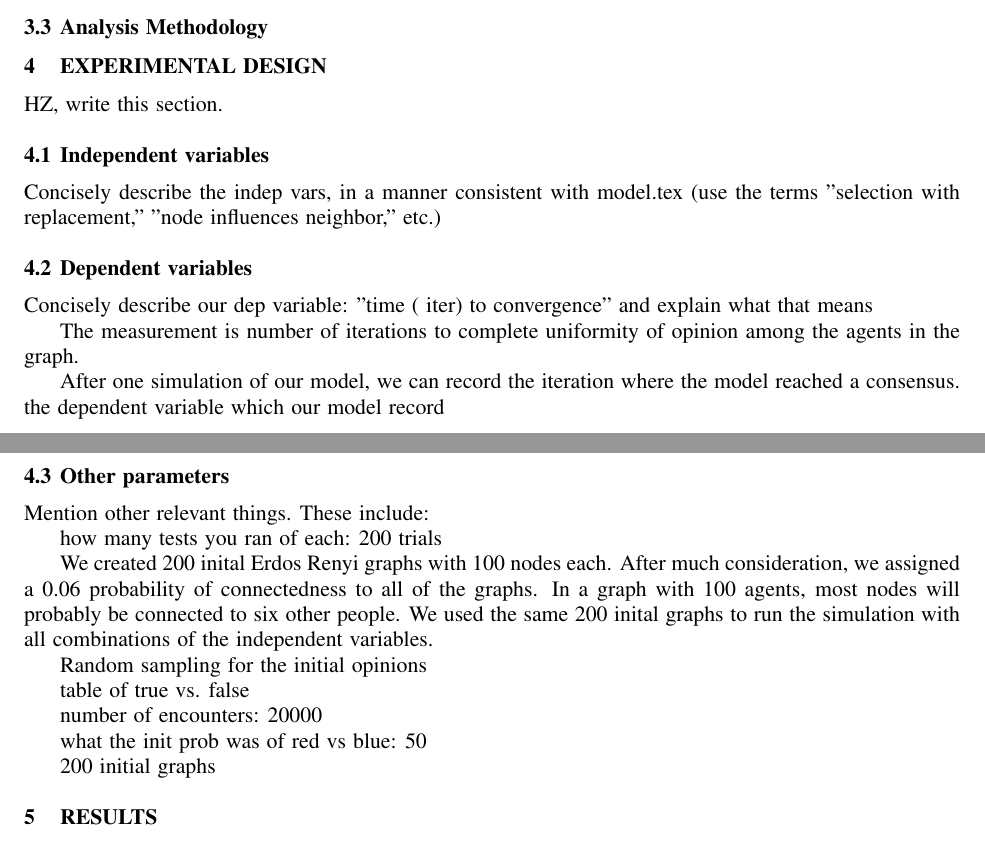
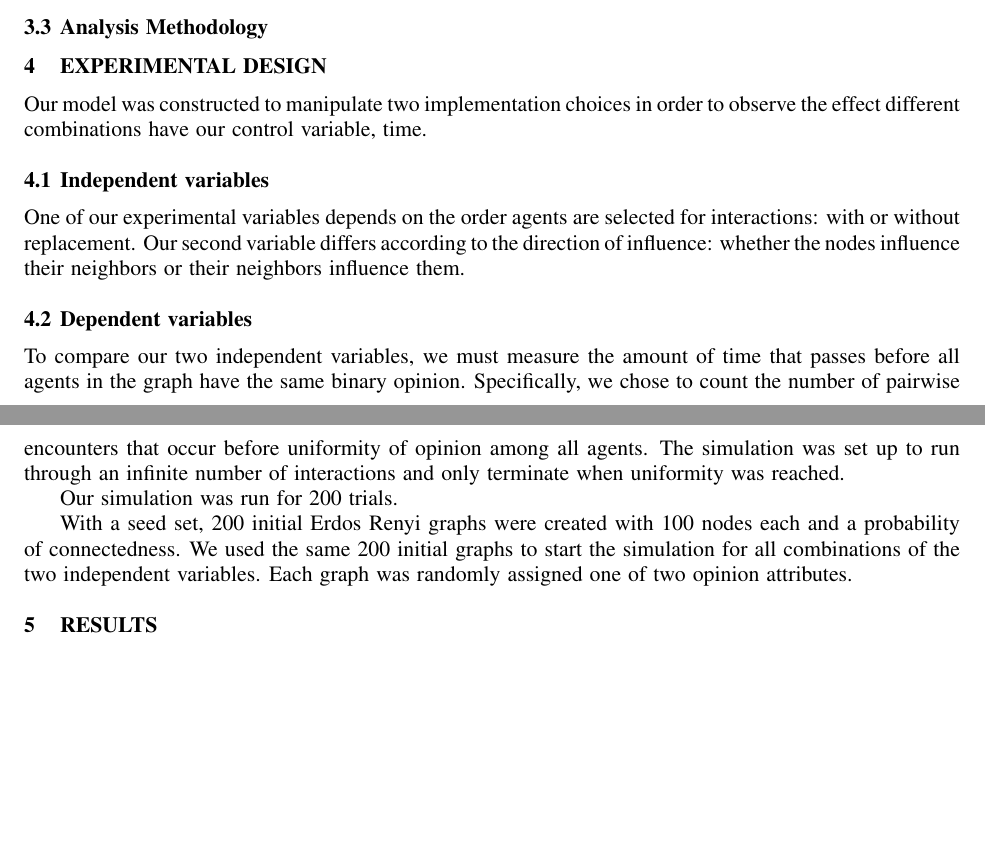
Before and after one commit to hzontine/polarbear, a LaTeX document (CSSSA/daviesZontine.tex, which reads CSSSA/design.tex): two parts of pages 4 and 5 of 6, joined at a grey line, cut so that both start at the same text, the shorter picture padded with empty space. Compiled offline with pdfLaTeX; an older LaTeX class or package is replaced by its successor.

Commit message:
Finished design

```diff
--- a/CSSSA/design.tex
+++ b/CSSSA/design.tex
@@ -1,48 +1,27 @@
 
 \section{EXPERIMENTAL DESIGN}
 
-HZ, write this section.
+Our model was constructed to manipulate two implementation choices in order
+to observe the effect different combinations have our control variable, time.
 
 \subsection{Independent variables}
 
-Concisely describe the indep vars, in a manner consistent with model.tex (use
-the terms "selection with replacement," "node influences neighbor," etc.)
-
+One of our experimental variables depends on the order agents are selected
+for interactions: with or without replacement. Our second variable differs
+according to the direction of influence: whether the nodes influence their
+neighbors or their neighbors influence them.
 
 \subsection{Dependent variables}
 
-Concisely describe our dep variable: "time (# iter) to convergence" and
-explain what that means
+To compare our two independent variables, we must measure the amount of time that
+passes before all agents in the graph have the same binary opinion. Specifically,
+we chose to count the number of pairwise encounters that occur before uniformity
+of opinion among all agents. The simulation was set up to run through an infinite
+number of interactions and only terminate when uniformity was reached.
 
-The measurement is number of iterations to complete uniformity of opinion
-among the agents in the graph.
+Our simulation was run for 200 trials.
 
-
-After one simulation of our model, we can record the iteration where the model
-reached a consensus.
- the dependent variable which our model record
-
-\subsection{Other parameters}
-
-Mention other relevant things. These include:
-
-how many tests you ran of each: 200 trials
-
-We created 200 inital Erdos Renyi graphs with 100 nodes each. After much consideration,
-we assigned a 0.06 probability of connectedness to all of the graphs. In a graph
-with 100 agents, most nodes will probably be connected to six other people. We
-used the same 200 inital graphs to run the simulation with all combinations of
-the independent variables.
-
-Random sampling for the initial opinions
-
-
-table of true vs. false
-
-number of encounters: 20000
-
-what the init prob was of red vs blue: 50% sample
-
-
-
-200 initial graphs
+With a seed set, 200 initial Erdos Renyi graphs were created with 100 nodes each
+and a       probability of connectedness. We used the same 200 initial graphs to
+start the simulation for all combinations of the two independent variables. Each
+graph was randomly assigned one of two opinion attributes.
```
